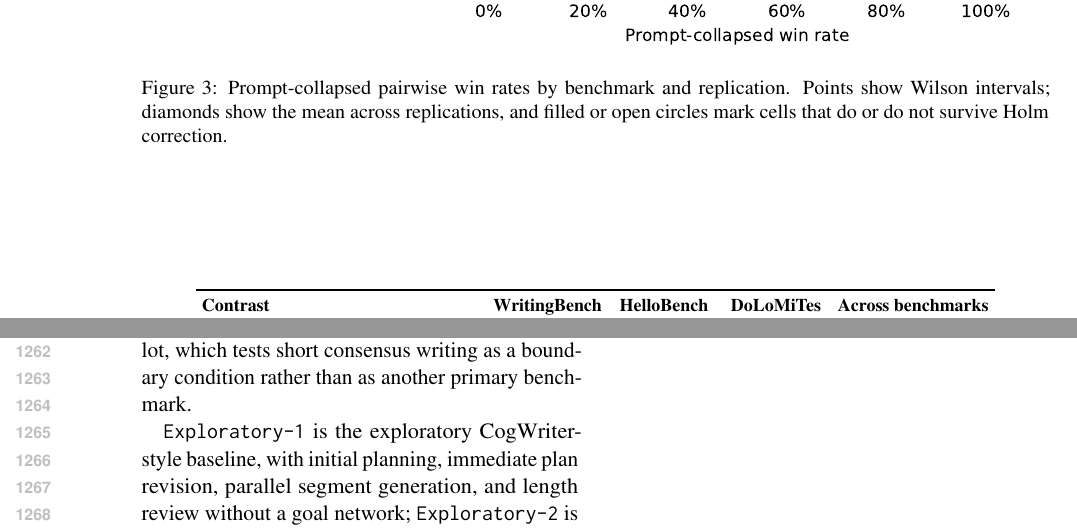
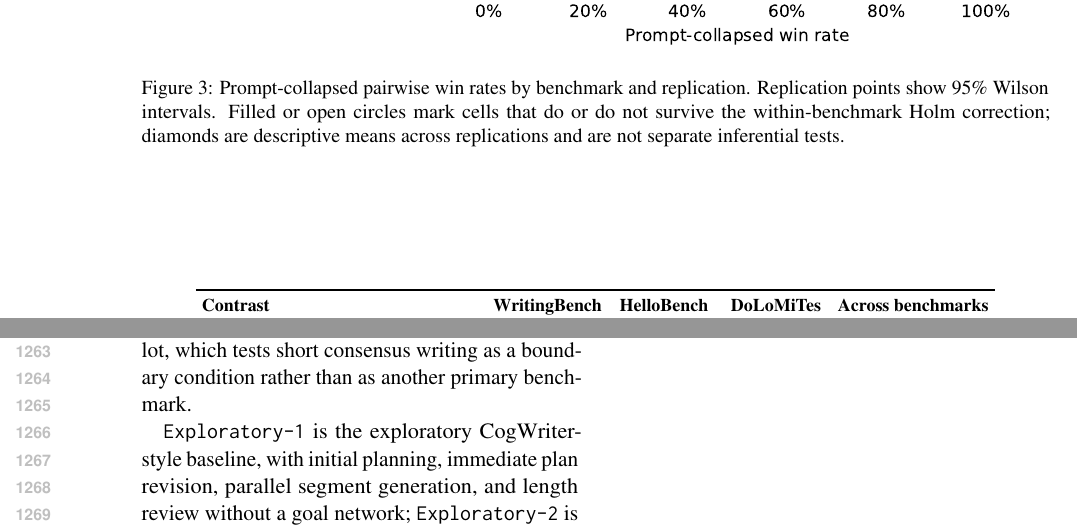
Before and after one commit to shunk031/agentic-cognitive-writing, a LaTeX paper (paper/acl_latex.tex): two parts of pages 18 and 22 of 22, joined at a grey line, cut so that both start at the same text. Compiled offline with pdfLaTeX.

Commit message:
paper: clarify appendix statistical captions

```diff
--- a/paper/acl_latex.tex
+++ b/paper/acl_latex.tex
@@ -116,7 +116,7 @@ The following figure shows the prompt-collapsed pairwise estimates for each benc
 \begin{figure*}[t]
 \centering
 \includegraphics[width=0.96\textwidth]{fig/confirmatory-forest.pdf}
-\caption{Prompt-collapsed pairwise win rates by benchmark and replication. Points show Wilson intervals; diamonds show the mean across replications, and filled or open circles mark cells that do or do not survive Holm correction.}
+\caption{Prompt-collapsed pairwise win rates by benchmark and replication. Replication points show 95\% Wilson intervals. Filled or open circles mark cells that do or do not survive the within-benchmark Holm correction; diamonds are descriptive means across replications and are not separate inferential tests.}
 \label{fig:appendix-confirmatory-forest}
 \end{figure*}
 
```
Also changed, not shown: paper/acl_latex.tex (2 more changed lines).
